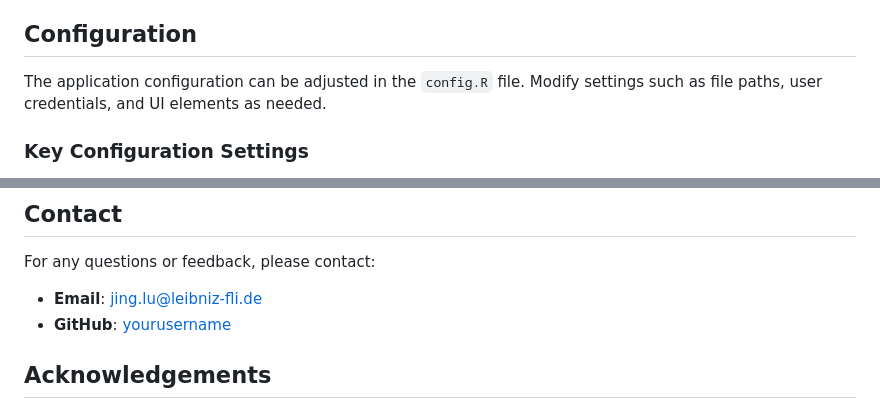
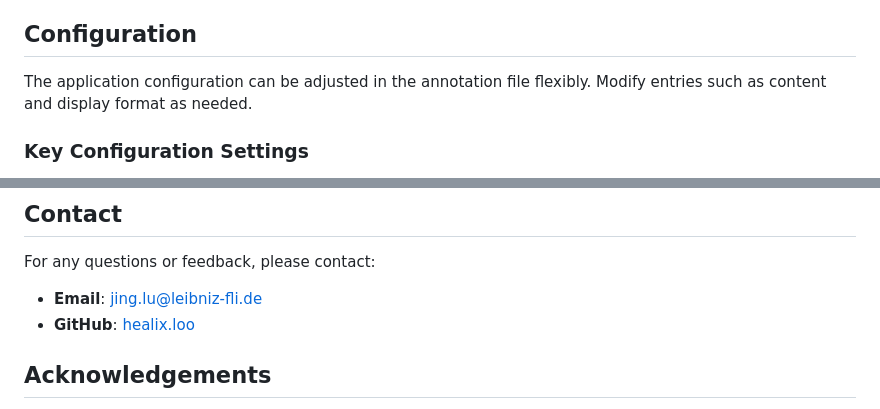
Before and after one commit to healixloo/metadata_management_webapp, a Markdown page: README.md, 2 parts joined by grey strips. Drawn GitHub-style.

```diff
--- a/README.md
+++ b/README.md
@@ -81,7 +81,7 @@ The **Data Management Shiny App** is a comprehensive web application designed to
 
 ## Configuration
 
-The application configuration can be adjusted in the `config.R` file. Modify settings such as file paths, user credentials, and UI elements as needed.
+The application configuration can be adjusted in the annotation file flexibly. Modify entries such as content and display format as needed.
 
 ### Key Configuration Settings
 
@@ -115,7 +115,7 @@ This project is licensed under the MIT License. See the [LICENSE](LICENSE) file
 For any questions or feedback, please contact:
 
 - **Email**: jing.lu@leibniz-fli.de
-- **GitHub**: [yourusername](https://github.com/healixloo)
+- **GitHub**: [healix.loo](https://github.com/healixloo)
 
 ## Acknowledgements
 
```
